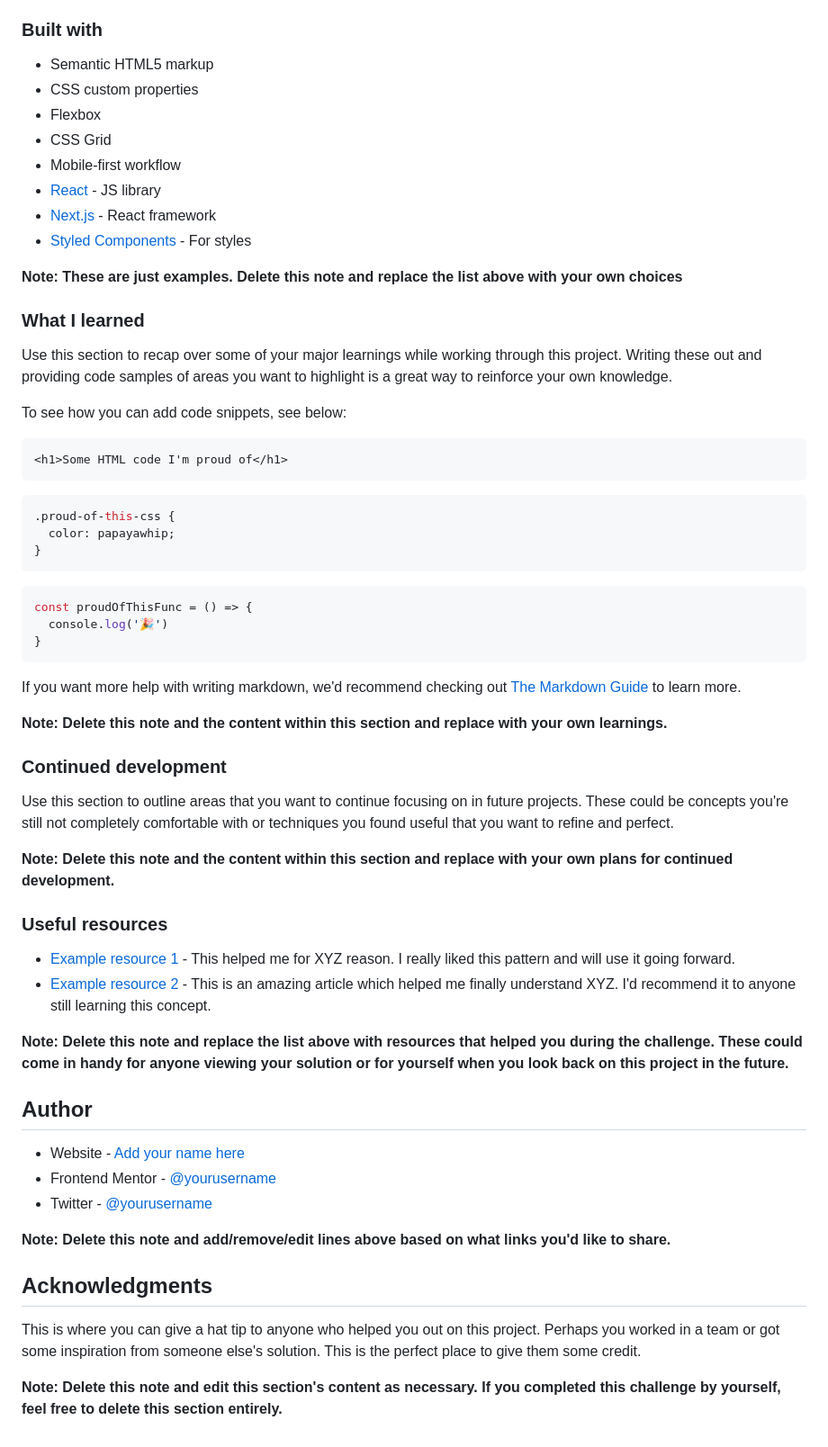
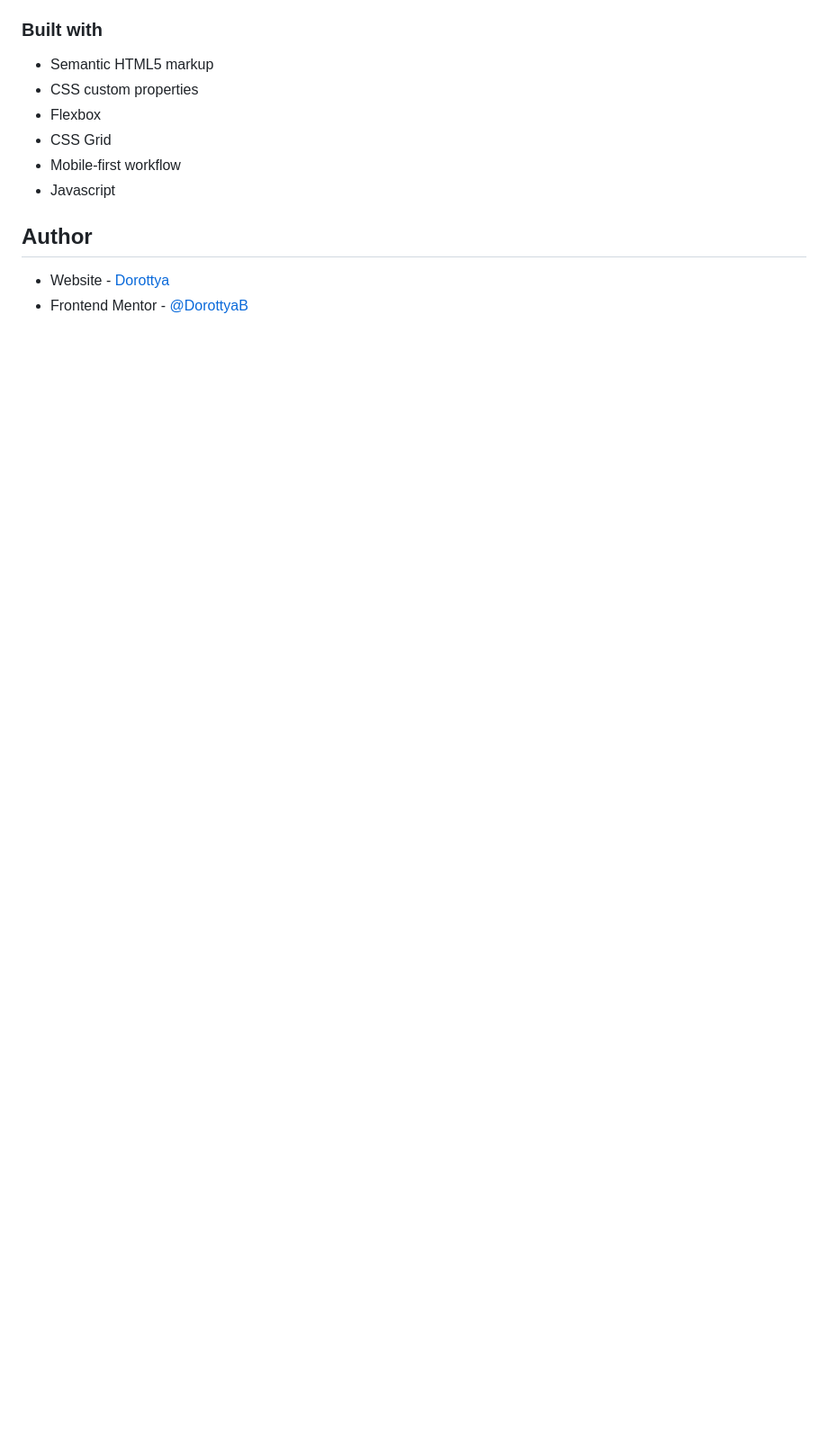
Before and after one commit to DorottyaB/tip-calculator-app, a Markdown page: README.md, the part around the change printed below. Shown: that part at 90% size. Drawn GitHub-style; blank space fills up the shorter version.

````diff
--- a/README.md
+++ b/README.md
@@ -54,59 +26,9 @@ Then crop/optimize/edit your image however you like, add it to your project, and
 - Flexbox
 - CSS Grid
 - Mobile-first workflow
-- [React](https://reactjs.org/) - JS library
-- [Next.js](https://nextjs.org/) - React framework
-- [Styled Components](https://styled-components.com/) - For styles
-
-**Note: These are just examples. Delete this note and replace the list above with your own choices**
-
-### What I learned
-
-Use this section to recap over some of your major learnings while working through this project. Writing these out and providing code samples of areas you want to highlight is a great way to reinforce your own knowledge.
-
-To see how you can add code snippets, see below:
-
-```html
-<h1>Some HTML code I'm proud of</h1>
-```
-```css
-.proud-of-this-css {
-  color: papayawhip;
-}
-```
-```js
-const proudOfThisFunc = () => {
-  console.log('🎉')
-}
-```
-
-If you want more help with writing markdown, we'd recommend checking out [The Markdown Guide](https://www.markdownguide.org/) to learn more.
-
-**Note: Delete this note and the content within this section and replace with your own learnings.**
-
-### Continued development
-
-Use this section to outline areas that you want to continue focusing on in future projects. These could be concepts you're still not completely comfortable with or techniques you found useful that you want to refine and perfect.
-
-**Note: Delete this note and the content within this section and replace with your own plans for continued development.**
-
-### Useful resources
-
-- [Example resource 1](https://www.example.com) - This helped me for XYZ reason. I really liked this pattern and will use it going forward.
-- [Example resource 2](https://www.example.com) - This is an amazing article which helped me finally understand XYZ. I'd recommend it to anyone still learning this concept.
-
-**Note: Delete this note and replace the list above with resources that helped you during the challenge. These could come in handy for anyone viewing your solution or for yourself when you look back on this project in the future.**
+- Javascript
 
 ## Author
 
-- Website - [Add your name here](https://www.your-site.com)
-- Frontend Mentor - [@yourusername](https://www.frontendmentor.io/profile/yourusername)
-- Twitter - [@yourusername](https://www.twitter.com/yourusername)
-
-**Note: Delete this note and add/remove/edit lines above based on what links you'd like to share.**
-
-## Acknowledgments
-
-This is where you can give a hat tip to anyone who helped you out on this project. Perhaps you worked in a team or got some inspiration from someone else's solution. This is the perfect place to give them some credit.
-
-**Note: Delete this note and edit this section's content as necessary. If you completed this challenge by yourself, feel free to delete this section entirely.**
+- Website - [Dorottya](https://github.com/DorottyaB/)
+- Frontend Mentor - [@DorottyaB](https://www.frontendmentor.io/profile/DorottyaB)
````
Also changed, not shown: other parts of README.md (+4 -32 lines), desktop-preview.jpg (added).
